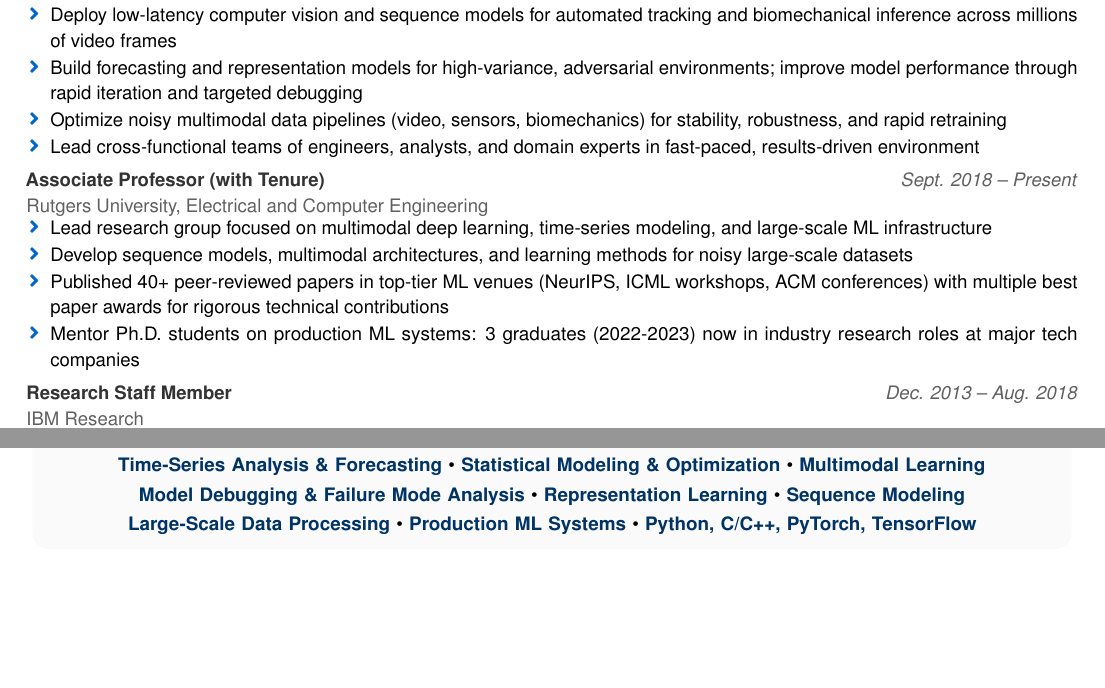
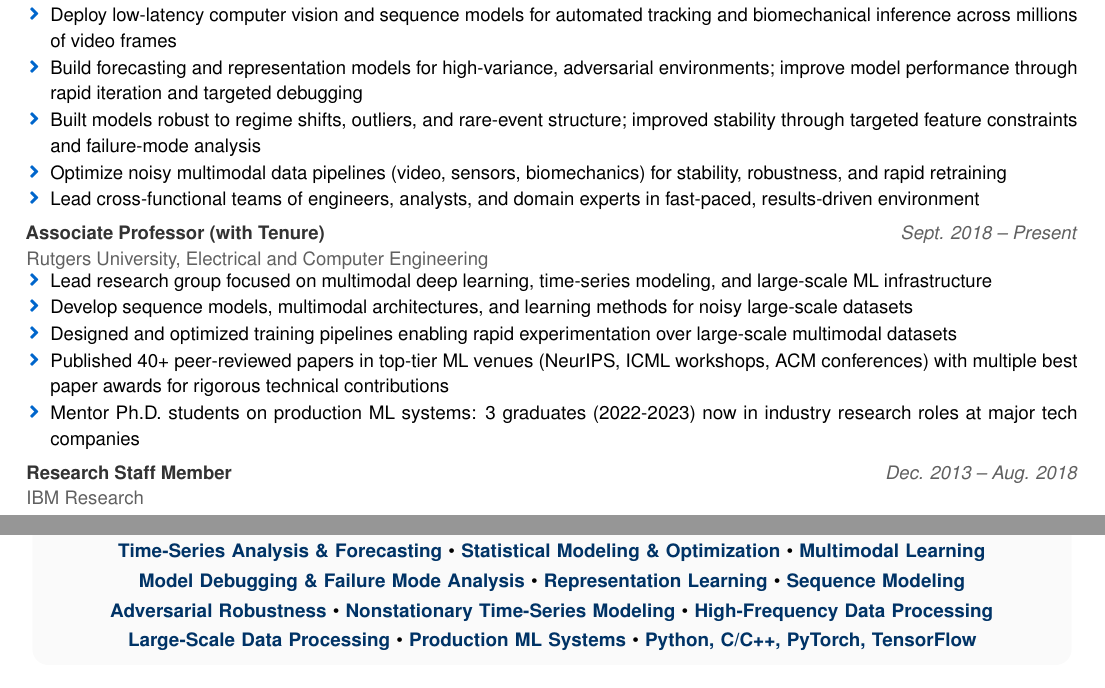
Before and after one commit to jortizcs/JorgeOrtizCV, a LaTeX CV (citadel_resume.tex): two parts of pages 1 and 2 of 2, joined at a grey line, cut so that both start at the same text, the shorter picture padded with empty space. Compiled offline with pdfLaTeX.

Commit message:
Add three strategic upgrades: regime-shift robustness, training pipeline optimization, and Citadel-specific keywords (adversarial robustness, nonstationary time-series, high-frequency data)

```diff
--- a/citadel_resume.tex
+++ b/citadel_resume.tex
@@ -137,6 +137,7 @@ Machine learning researcher focused on large-scale multimodal modeling, sequence
 \listentry{Lead applied ML/AI strategy for player performance optimization, injury prevention, and competitive intelligence in high-pressure, high-stakes environment requiring rapid iteration and measurable ROI}
 \listentry{Deploy low-latency computer vision and sequence models for automated tracking and biomechanical inference across millions of video frames}
 \listentry{Build forecasting and representation models for high-variance, adversarial environments; improve model performance through rapid iteration and targeted debugging}
+\listentry{Built models robust to regime shifts, outliers, and rare-event structure; improved stability through targeted feature constraints and failure-mode analysis}
 \listentry{Optimize noisy multimodal data pipelines (video, sensors, biomechanics) for stability, robustness, and rapid retraining}
 \listentry{Lead cross-functional teams of engineers, analysts, and domain experts in fast-paced, results-driven environment}
 \end{itemize}
@@ -146,6 +147,7 @@ Machine learning researcher focused on large-scale multimodal modeling, sequence
 \begin{itemize}
 \listentry{Lead research group focused on multimodal deep learning, time-series modeling, and large-scale ML infrastructure}
 \listentry{Develop sequence models, multimodal architectures, and learning methods for noisy large-scale datasets}
+\listentry{Designed and optimized training pipelines enabling rapid experimentation over large-scale multimodal datasets}
 \listentry{Published 40+ peer-reviewed papers in top-tier ML venues (NeurIPS, ICML workshops, ACM conferences) with multiple best paper awards for rigorous technical contributions}
 \listentry{Mentor Ph.D. students on production ML systems: 3 graduates (2022-2023) now in industry research roles at major tech companies}
 \end{itemize}
@@ -177,6 +179,9 @@ Machine learning researcher focused on large-scale multimodal modeling, sequence
 \textbf{\color{citadelBlue}Model Debugging \& Failure Mode Analysis} \textbullet\
 \textbf{\color{citadelBlue}Representation Learning} \textbullet\
 \textbf{\color{citadelBlue}Sequence Modeling}\\[2pt]
+\textbf{\color{citadelBlue}Adversarial Robustness} \textbullet\
+\textbf{\color{citadelBlue}Nonstationary Time-Series Modeling} \textbullet\
+\textbf{\color{citadelBlue}High-Frequency Data Processing}\\[2pt]
 \textbf{\color{citadelBlue}Large-Scale Data Processing} \textbullet\
 \textbf{\color{citadelBlue}Production ML Systems} \textbullet\
 \textbf{\color{citadelBlue}Python, C/C++, PyTorch, TensorFlow}
```
